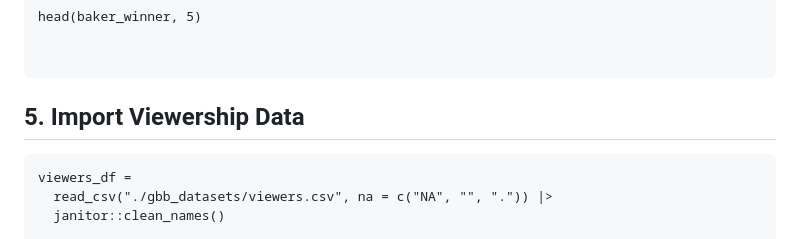
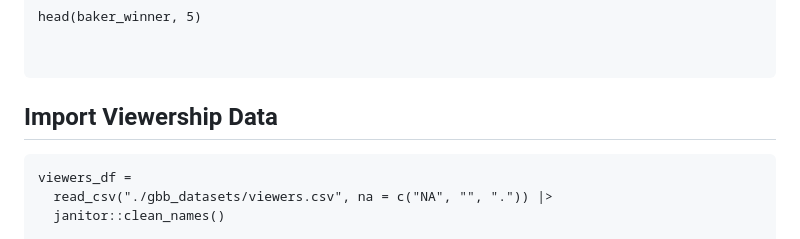
Before and after one commit to sy3270/p8105_hw2_sy3270, a Markdown page: hmw2_problemset_project.md, the part around the change. Drawn GitHub-style.

````diff
--- a/hmw2_problemset_project.md
+++ b/hmw2_problemset_project.md
@@ -286,7 +286,7 @@ head(baker_winner, 5)
 
 ```
 
-## 5. Import Viewership Data
+## Import Viewership Data
 
 
 ```{r}
````
